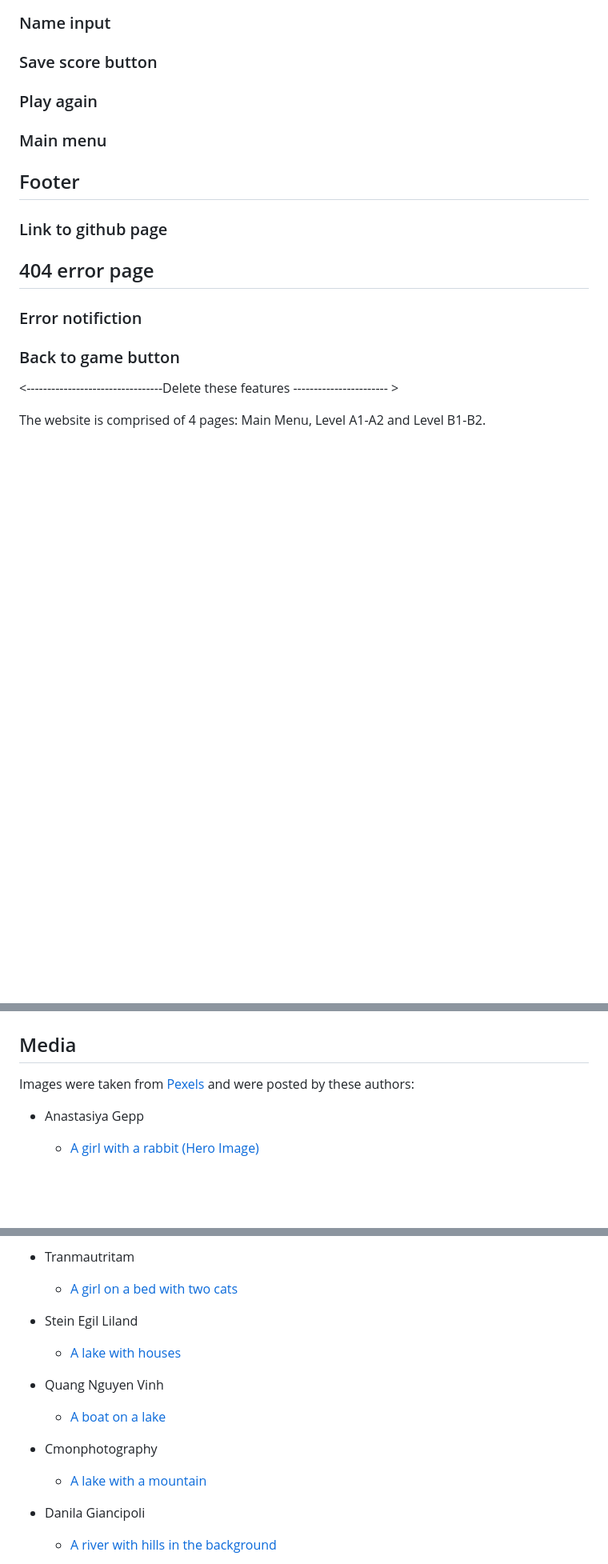
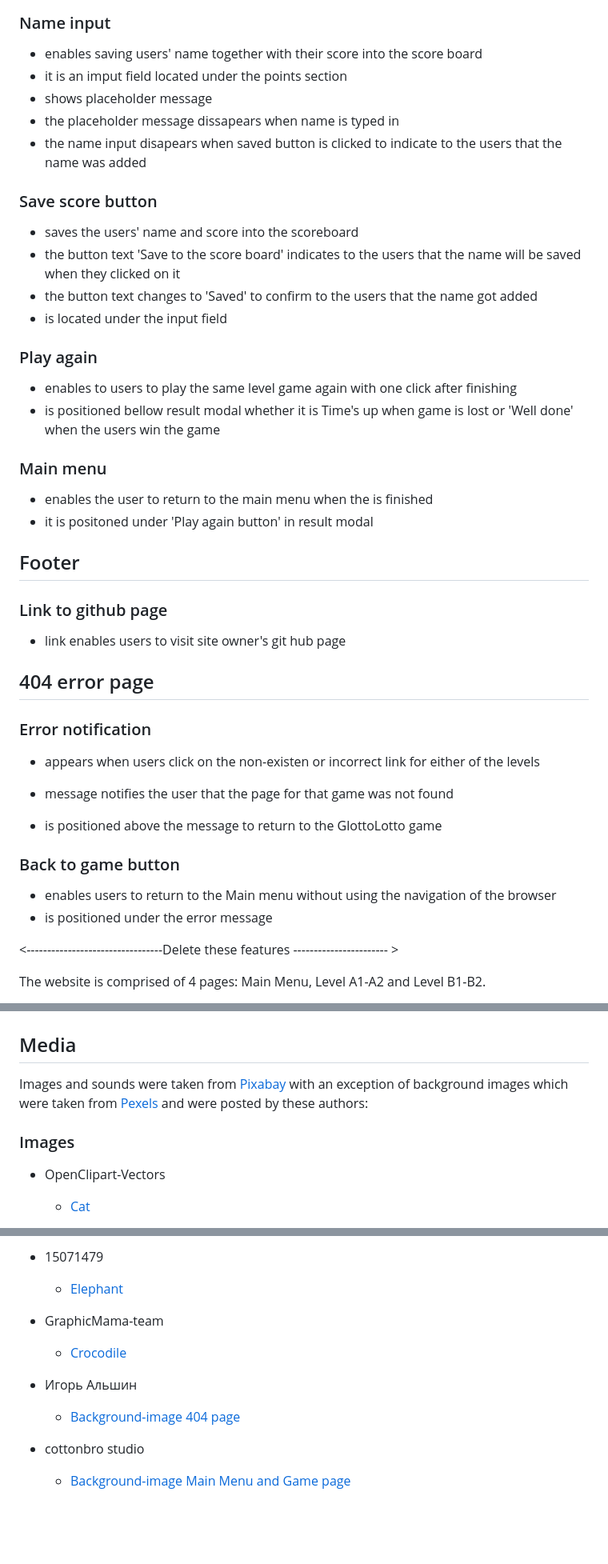
Before and after one commit to vero-nika-2828/GlottoLotto_Matching-game, a Markdown page: README.md, 3 parts joined by grey strips. Shown at 80% size. Rendered like a GitHub page; blank space fills up the shorter version.

```diff
--- a/README.md
+++ b/README.md
@@ -251,16 +289,48 @@ Sound used was selected from pixabay
 ### Name input
+
+* enables saving users' name together with their score into the score board
+* it is an imput field located under the points section
+* shows placeholder message
+* the placeholder message dissapears when name is typed in
+* the name input disapears when saved button is clicked to indicate to the users that the name was added
+
 ### Save score button
+
+* saves the users' name and score into the scoreboard
+* the button text 'Save to the score board' indicates to the users that the name will be saved when they clicked on it
+* the button text changes to 'Saved' to confirm to the users that the name got added
+* is located under the input field
+
 ### Play again
+
+* enables to users to play the same level game again with one click after finishing
+* is positioned bellow result modal whether it is Time's up when game is lost or 'Well done' when the users win the game
+
 ### Main menu
 
+* enables the user to return to the main menu when the is finished
+* it is positoned under 'Play again button' in result modal
 
 
 ## Footer
 ### Link to github page
 
+* link enables users to visit site owner's git hub page
+
 ## 404 error page
-### Error notifiction
+### Error notification
+
+* appears when users click on the non-existen or incorrect link for either of the levels
+* message notifies the user that the page for that game was not found
+
+* is positioned above the message to return to the GlottoLotto game
+
 ### Back to game button
+
+* enables users to return to the Main menu without using the navigation of the browser
+* is positioned under the error message
+
+
 
 
 
@@ -962,8 +1041,9 @@ Alternatively, you can click on Download ZIP
 
 ## Media
 
-Images were taken from [Pexels](https://www.pexels.com/) and were posted by these authors:
+Images and sounds were taken from [Pixabay](https://pixabay.com/) with an exception of background images which were taken from [Pexels](https://www.pexels.com/) and were posted by these authors:
 
-* Anastasiya Gepp
-  * [A girl with a rabbit (Hero Image)](https://www.pexels.com/photo/girl-lying-on-white-surface-petting-gray-rabbit-1462634/)
+### Images
+* OpenClipart-Vectors
+   * [Cat](https://pixabay.com/vectors/animal-blue-cartoon-cat-feline-1297724/)
 
@@ -992,19 +1078,16 @@ Images were taken from [Pexels](https://www.pexels.com/) and were posted by thes
 
 
-* Tranmautritam
-  * [A girl on a bed with two cats](https://www.pexels.com/photo/woman-lying-on-bed-with-two-cats-2215599/)
+* 15071479
+   * [Elephant](https://pixabay.com/vectors/elephant-animal-cartoon-wildlife-6087079/)
 
 
-* Stein Egil Liland
-  * [A lake with houses](https://www.pexels.com/photo/woman-lying-on-bed-with-two-cats-2215599/)
+* GraphicMama-team
+   * [Crocodile](https://pixabay.com/vectors/crocodile-animal-wild-danger-1456038/)
 
-* Quang Nguyen Vinh
-  * [A boat on a lake ](https://www.pexels.com/photo/photo-of-a-boat-on-a-river-2178175/)
+* Игорь Альшин
+   * [Background-image 404 page](https://www.pexels.com/photo/rubik-s-cube-on-book-2873277/)
 
-* Cmonphotography
-  * [A lake with a mountain ](https://www.pexels.com/photo/peaceful-scenery-1809653/)
-
-* Danila Giancipoli
-  * [A river with hills in the background ](https://www.pexels.com/photo/calm-blue-water-2242171/)
+* cottonbro studio
+   * [Background-image Main Menu and Game page](https://www.pexels.com/photo/blue-orange-and-yellow-triangle-illustration-4965816/)
 
 
```
Also changed, not shown: other parts of README.md (+87 -35 lines).
